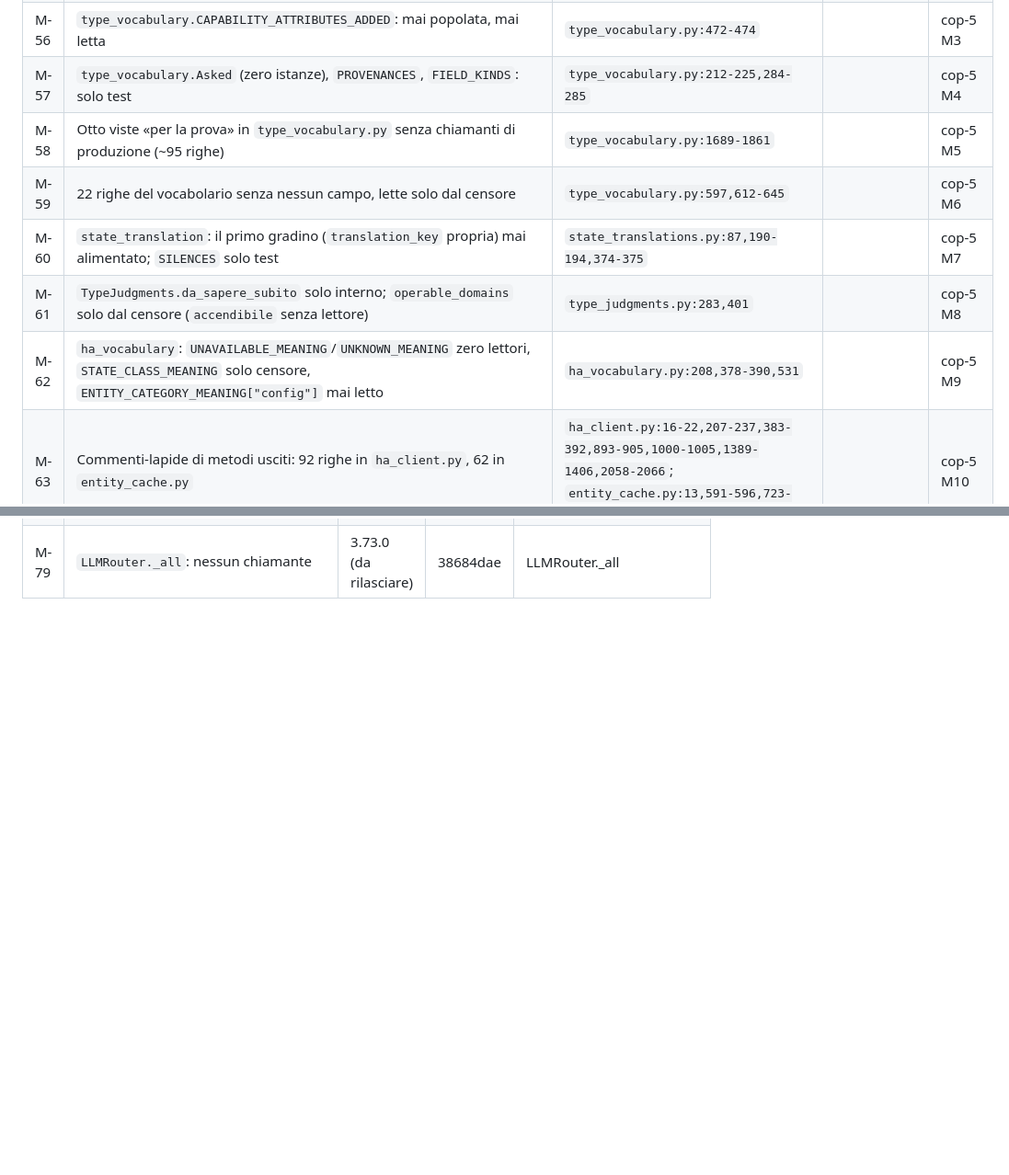
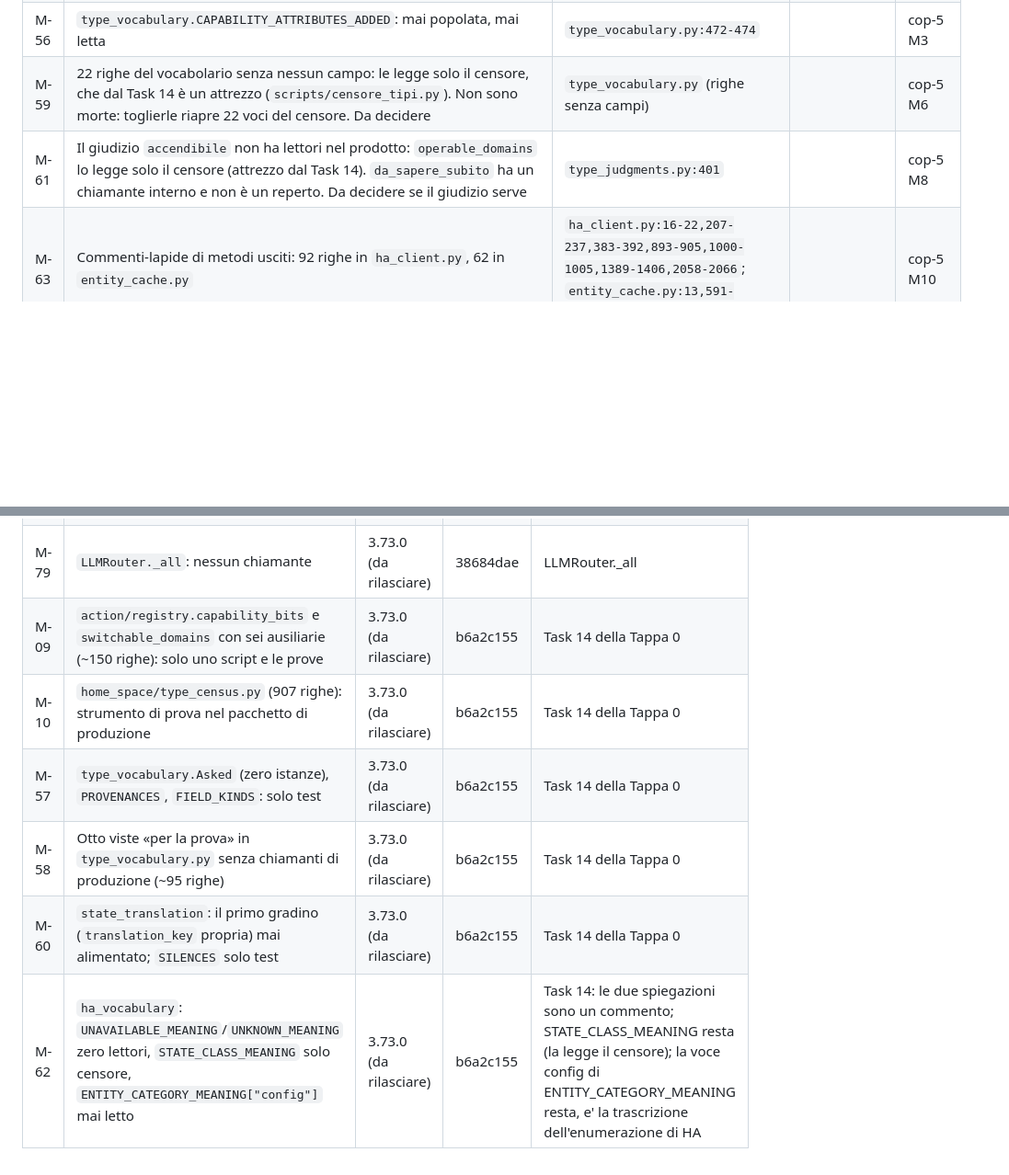
Before and after one commit to paolobets/hiris, a Markdown page: docs/design/2026-10-01-registro-dei-doppioni.md, 2 parts joined by grey strips. Shown at 92% size. Drawn GitHub-style; blank space fills up the shorter version.

Commit message:
Registro: sei voci chiuse col Task 14, quattro riscritte sul codice di oggi
M-09, M-10, M-57, M-58, M-60, M-62 chiuse. M-19 e M-20 perdono le parti
uscite. M-59 e M-61 restano aperte ma non sono codice morto: le legge il
censore, e se servono lo decide il proprietario.

Co-Authored-By: Claude Opus 5.5 (1M context) <noreply@anthropic.com>

```diff
--- a/docs/design/2026-10-01-registro-dei-doppioni.md
+++ b/docs/design/2026-10-01-registro-dei-doppioni.md
@@ -410,12 +408,8 @@ File relativi a `hiris/app/` salvo diverso avviso.
 | M-54 | `HAClient.PROBLEM_SEVERITY`: alias di classe con zero lettori di produzione | `ha_client.py:1696-1700` |  | cop-5 M1 |
 | M-55 | `HAClient.get_states(entity_ids)`: il ramo del filtro mai raggiunto in produzione (cinque chiamanti passano `[]`) | `ha_client.py:364-365` |  | cop-5 M2 |
 | M-56 | `type_vocabulary.CAPABILITY_ATTRIBUTES_ADDED`: mai popolata, mai letta | `type_vocabulary.py:472-474` |  | cop-5 M3 |
-| M-57 | `type_vocabulary.Asked` (zero istanze), `PROVENANCES`, `FIELD_KINDS`: solo test | `type_vocabulary.py:212-225,284-285` |  | cop-5 M4 |
-| M-58 | Otto viste «per la prova» in `type_vocabulary.py` senza chiamanti di produzione (~95 righe) | `type_vocabulary.py:1689-1861` |  | cop-5 M5 |
-| M-59 | 22 righe del vocabolario senza nessun campo, lette solo dal censore | `type_vocabulary.py:597,612-645` |  | cop-5 M6 |
-| M-60 | `state_translation`: il primo gradino (`translation_key` propria) mai alimentato; `SILENCES` solo test | `state_translations.py:87,190-194,374-375` |  | cop-5 M7 |
-| M-61 | `TypeJudgments.da_sapere_subito` solo interno; `operable_domains` solo dal censore (`accendibile` senza lettore) | `type_judgments.py:283,401` |  | cop-5 M8 |
-| M-62 | `ha_vocabulary`: `UNAVAILABLE_MEANING`/`UNKNOWN_MEANING` zero lettori, `STATE_CLASS_MEANING` solo censore, `ENTITY_CATEGORY_MEANING["config"]` mai letto | `ha_vocabulary.py:208,378-390,531` |  | cop-5 M9 |
+| M-59 | 22 righe del vocabolario senza nessun campo: le legge solo il censore, che dal Task 14 è un attrezzo (`scripts/censore_tipi.py`). Non sono morte: toglierle riapre 22 voci del censore. Da decidere | `type_vocabulary.py` (righe senza campi) |  | cop-5 M6 |
+| M-61 | Il giudizio `accendibile` non ha lettori nel prodotto: `operable_domains` lo legge solo il censore (attrezzo dal Task 14). `da_sapere_subito` ha un chiamante interno e non è un reperto. Da decidere se il giudizio serve | `type_judgments.py:401` |  | cop-5 M8 |
 | M-63 | Commenti-lapide di metodi usciti: 92 righe in `ha_client.py`, 62 in `entity_cache.py` | `ha_client.py:16-22,207-237,383-392,893-905,1000-1005,1389-1406,2058-2066`; `entity_cache.py:13,591-596,723-777` |  | cop-5 M10 |
 | M-64 | `report.section()` e il «meccanismo delle porzioni»: zero chiamanti | `mind/report.py:479-483,554-567` |  | cop-6 N-15 |
 | M-65 | `as_document`, `measured_value` e tre forme di rotta (`formato=documento`, senza `day`): nessun lettore | `mind/report.py:450-472,486-551`; `handlers_mind.py:227-241,254-259,442-446` |  | cop-6 N-16 |
@@ -817,3 +811,9 @@ Una voce arriva qui solo con `python scripts/registro.py chiudi`, quando la copi
 | M-70 | Import locali ridondanti nei runner (`json as _json`, `hashlib as _hashlib`, costanti già importate in testa) | 3.73.0 (da rilasciare) | 38684dae | gli import locali dentro chat_stream, usciti con lei; l'alias hashlib di modulo in openai_compat_runner non e' un import locale e resta |
 | M-77 | `nomi_di_ripiego` e `nome_dedotto` di `costruisci_indice` senza lettore: la correzione della pagina Memoria non ha mai funzionato | 3.73.0 (da rilasciare) | fa268542 | il parametro nomi_di_ripiego e nome_dedotto dell'indice; il difetto della pagina Memoria e' la voce S-22 |
 | M-79 | `LLMRouter._all`: nessun chiamante | 3.73.0 (da rilasciare) | 38684dae | LLMRouter._all |
+| M-09 | `action/registry.capability_bits` e `switchable_domains` con sei ausiliarie (~150 righe): solo uno script e le prove | 3.73.0 (da rilasciare) | b6a2c155 | Task 14 della Tappa 0 |
+| M-10 | `home_space/type_census.py` (907 righe): strumento di prova nel pacchetto di produzione | 3.73.0 (da rilasciare) | b6a2c155 | Task 14 della Tappa 0 |
+| M-57 | `type_vocabulary.Asked` (zero istanze), `PROVENANCES`, `FIELD_KINDS`: solo test | 3.73.0 (da rilasciare) | b6a2c155 | Task 14 della Tappa 0 |
+| M-58 | Otto viste «per la prova» in `type_vocabulary.py` senza chiamanti di produzione (~95 righe) | 3.73.0 (da rilasciare) | b6a2c155 | Task 14 della Tappa 0 |
+| M-60 | `state_translation`: il primo gradino (`translation_key` propria) mai alimentato; `SILENCES` solo test | 3.73.0 (da rilasciare) | b6a2c155 | Task 14 della Tappa 0 |
+| M-62 | `ha_vocabulary`: `UNAVAILABLE_MEANING`/`UNKNOWN_MEANING` zero lettori, `STATE_CLASS_MEANING` solo censore, `ENTITY_CATEGORY_MEANING["config"]` mai letto | 3.73.0 (da rilasciare) | b6a2c155 | Task 14: le due spiegazioni sono un commento; STATE_CLASS_MEANING resta (la legge il censore); la voce config di ENTITY_CATEGORY_MEANING resta, e' la trascrizione dell'enumerazione di HA |
```
Also changed, not shown: other parts of docs/design/2026-10-01-registro-dei-doppioni.md (+2 -4 lines).
